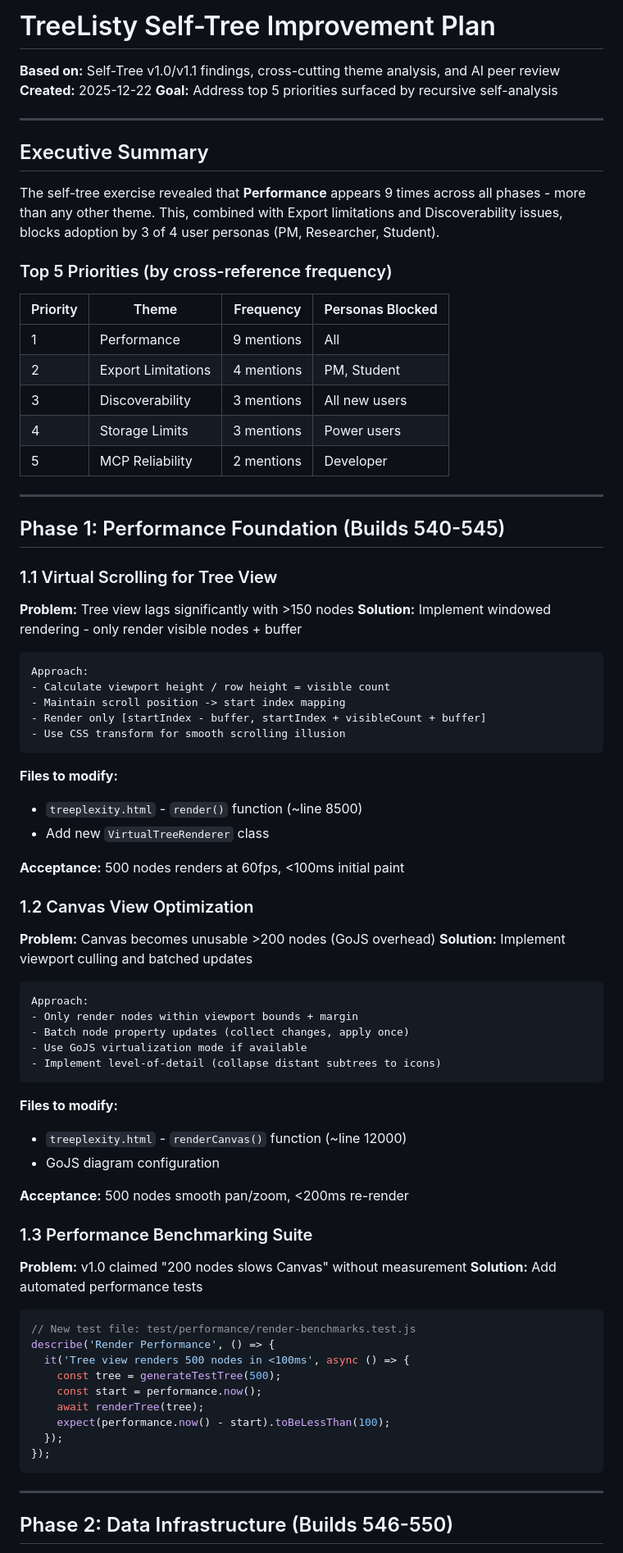
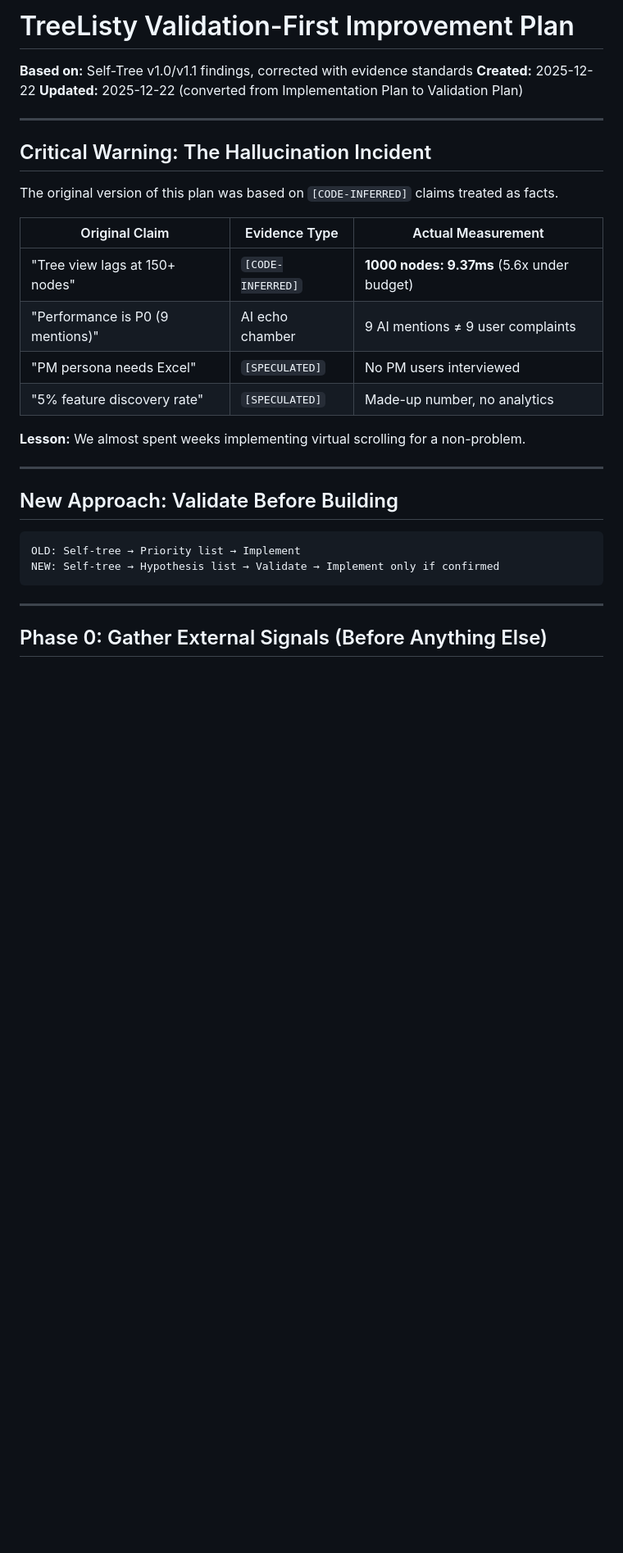
Before and after one commit to Prairie2Cloud/treelisty, a Markdown page: docs/plans/2025-12-22-self-tree-improvement-plan.md, the part around one of its changes. Shown at 82% size. Drawn GitHub-style; blank space fills up the shorter version.

````diff
--- a/docs/plans/2025-12-22-self-tree-improvement-plan.md
+++ b/docs/plans/2025-12-22-self-tree-improvement-plan.md
@@ -1,82 +1,34 @@
-# TreeListy Self-Tree Improvement Plan
+# TreeListy Validation-First Improvement Plan
 
-**Based on:** Self-Tree v1.0/v1.1 findings, cross-cutting theme analysis, and AI peer review
+**Based on:** Self-Tree v1.0/v1.1 findings, corrected with evidence standards
 **Created:** 2025-12-22
-**Goal:** Address top 5 priorities surfaced by recursive self-analysis
+**Updated:** 2025-12-22 (converted from Implementation Plan to Validation Plan)
 
 ---
 
-## Executive Summary
+## Critical Warning: The Hallucination Incident
 
-The self-tree exercise revealed that **Performance** appears 9 times across all phases - more than any other theme. This, combined with Export limitations and Discoverability issues, blocks adoption by 3 of 4 user personas (PM, Researcher, Student).
+The original version of this plan was based on `[CODE-INFERRED]` claims treated as facts.
 
-### Top 5 Priorities (by cross-reference frequency)
+| Original Claim | Evidence Type | Actual Measurement |
+|----------------|---------------|-------------------|
+| "Tree view lags at 150+ nodes" | `[CODE-INFERRED]` | **1000 nodes: 9.37ms** (5.6x under budget) |
+| "Performance is P0 (9 mentions)" | AI echo chamber | 9 AI mentions ≠ 9 user complaints |
+| "PM persona needs Excel" | `[SPECULATED]` | No PM users interviewed |
+| "5% feature discovery rate" | `[SPECULATED]` | Made-up number, no analytics |
 
-| Priority | Theme | Frequency | Personas Blocked |
-|----------|-------|-----------|------------------|
-| 1 | Performance | 9 mentions | All |
-| 2 | Export Limitations | 4 mentions | PM, Student |
-| 3 | Discoverability | 3 mentions | All new users |
-| 4 | Storage Limits | 3 mentions | Power users |
-| 5 | MCP Reliability | 2 mentions | Developer |
+**Lesson:** We almost spent weeks implementing virtual scrolling for a non-problem.
 
 ---
 
-## Phase 1: Performance Foundation (Builds 540-545)
-
-### 1.1 Virtual Scrolling for Tree View
-**Problem:** Tree view lags significantly with >150 nodes
-**Solution:** Implement windowed rendering - only render visible nodes + buffer
+## New Approach: Validate Before Building
 
 ```
-Approach:
-- Calculate viewport height / row height = visible count
-- Maintain scroll position -> start index mapping
-- Render only [startIndex - buffer, startIndex + visibleCount + buffer]
-- Use CSS transform for smooth scrolling illusion
-```
-
-**Files to modify:**
-- `treeplexity.html` - `render()` function (~line 8500)
-- Add new `VirtualTreeRenderer` class
-
-**Acceptance:** 500 nodes renders at 60fps, <100ms initial paint
-
-### 1.2 Canvas View Optimization
-**Problem:** Canvas becomes unusable >200 nodes (GoJS overhead)
-**Solution:** Implement viewport culling and batched updates
-
-```
-Approach:
-- Only render nodes within viewport bounds + margin
-- Batch node property updates (collect changes, apply once)
-- Use GoJS virtualization mode if available
-- Implement level-of-detail (collapse distant subtrees to icons)
-```
-
-**Files to modify:**
-- `treeplexity.html` - `renderCanvas()` function (~line 12000)
-- GoJS diagram configuration
-
-**Acceptance:** 500 nodes smooth pan/zoom, <200ms re-render
-
-### 1.3 Performance Benchmarking Suite
-**Problem:** v1.0 claimed "200 nodes slows Canvas" without measurement
-**Solution:** Add automated performance tests
-
-```javascript
-// New test file: test/performance/render-benchmarks.test.js
-describe('Render Performance', () => {
-  it('Tree view renders 500 nodes in <100ms', async () => {
-    const tree = generateTestTree(500);
-    const start = performance.now();
-    await renderTree(tree);
-    expect(performance.now() - start).toBeLessThan(100);
-  });
-});
+OLD: Self-tree → Priority list → Implement
+NEW: Self-tree → Hypothesis list → Validate → Implement only if confirmed
 ```
 
 ---
 
-## Phase 2: Data Infrastructure (Builds 546-550)
+## Phase 0: Gather External Signals (Before Anything Else)
 
````
Also changed, not shown: other parts of docs/plans/2025-12-22-self-tree-improvement-plan.md (+165 -248 lines), self-trees/next-prompt.md (+77 -1 lines).
